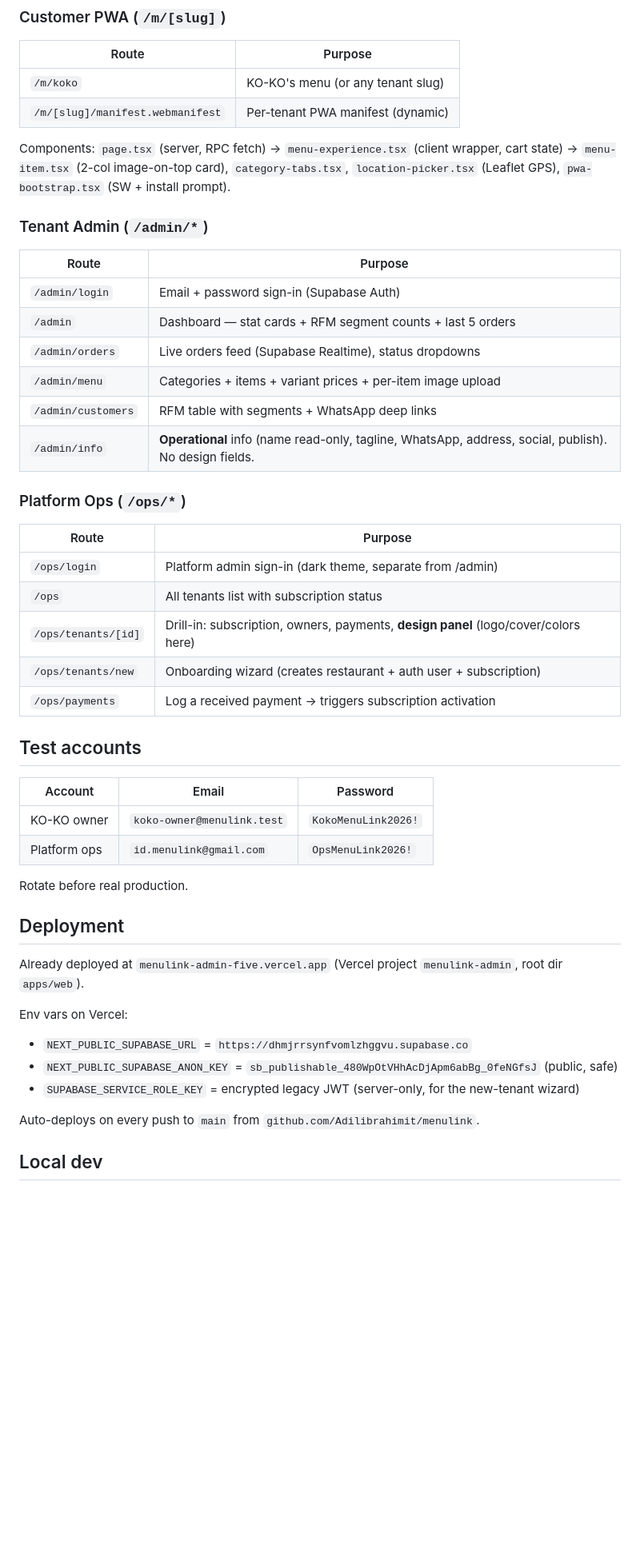
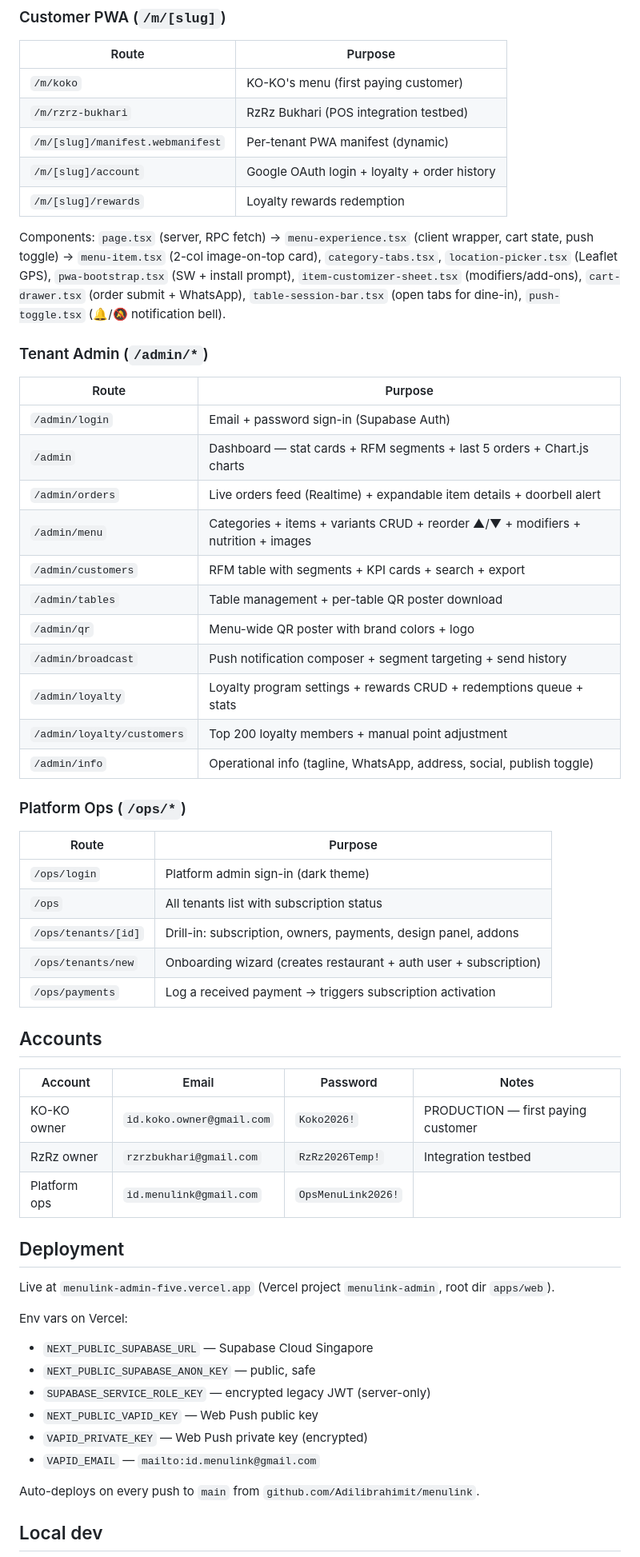
Before and after one commit to Adilibrahimit/menulink, a Markdown page: apps/web/README.md, the part around one of its changes. Shown at 80% size. GitHub-like rendering; blank space fills up the shorter version.

```diff
--- a/apps/web/README.md
+++ b/apps/web/README.md
@@ -16,47 +16,57 @@ Next.js 14 app that serves the entire runtime for MenuLink — four surfaces fro
 ### Customer PWA (`/m/[slug]`)
 | Route | Purpose |
 |---|---|
-| `/m/koko` | KO-KO's menu (or any tenant slug) |
+| `/m/koko` | KO-KO's menu (first paying customer) |
+| `/m/rzrz-bukhari` | RzRz Bukhari (POS integration testbed) |
 | `/m/[slug]/manifest.webmanifest` | Per-tenant PWA manifest (dynamic) |
+| `/m/[slug]/account` | Google OAuth login + loyalty + order history |
+| `/m/[slug]/rewards` | Loyalty rewards redemption |
 
-Components: `page.tsx` (server, RPC fetch) → `menu-experience.tsx` (client wrapper, cart state) → `menu-item.tsx` (2-col image-on-top card), `category-tabs.tsx`, `location-picker.tsx` (Leaflet GPS), `pwa-bootstrap.tsx` (SW + install prompt).
+Components: `page.tsx` (server, RPC fetch) → `menu-experience.tsx` (client wrapper, cart state, push toggle) → `menu-item.tsx` (2-col image-on-top card), `category-tabs.tsx`, `location-picker.tsx` (Leaflet GPS), `pwa-bootstrap.tsx` (SW + install prompt), `item-customizer-sheet.tsx` (modifiers/add-ons), `cart-drawer.tsx` (order submit + WhatsApp), `table-session-bar.tsx` (open tabs for dine-in), `push-toggle.tsx` (🔔/🔕 notification bell).
 
 ### Tenant Admin (`/admin/*`)
 | Route | Purpose |
 |---|---|
 | `/admin/login` | Email + password sign-in (Supabase Auth) |
-| `/admin` | Dashboard — stat cards + RFM segment counts + last 5 orders |
-| `/admin/orders` | Live orders feed (Supabase Realtime), status dropdowns |
-| `/admin/menu` | Categories + items + variant prices + per-item image upload |
-| `/admin/customers` | RFM table with segments + WhatsApp deep links |
-| `/admin/info` | **Operational** info (name read-only, tagline, WhatsApp, address, social, publish). No design fields. |
+| `/admin` | Dashboard — stat cards + RFM segments + last 5 orders + Chart.js charts |
+| `/admin/orders` | Live orders feed (Realtime) + expandable item details + doorbell alert |
+| `/admin/menu` | Categories + items + variants CRUD + reorder ▲/▼ + modifiers + nutrition + images |
+| `/admin/customers` | RFM table with segments + KPI cards + search + export |
+| `/admin/tables` | Table management + per-table QR poster download |
+| `/admin/qr` | Menu-wide QR poster with brand colors + logo |
+| `/admin/broadcast` | Push notification composer + segment targeting + send history |
+| `/admin/loyalty` | Loyalty program settings + rewards CRUD + redemptions queue + stats |
+| `/admin/loyalty/customers` | Top 200 loyalty members + manual point adjustment |
+| `/admin/info` | Operational info (tagline, WhatsApp, address, social, publish toggle) |
 
 ### Platform Ops (`/ops/*`)
 | Route | Purpose |
 |---|---|
-| `/ops/login` | Platform admin sign-in (dark theme, separate from /admin) |
+| `/ops/login` | Platform admin sign-in (dark theme) |
 | `/ops` | All tenants list with subscription status |
-| `/ops/tenants/[id]` | Drill-in: subscription, owners, payments, **design panel** (logo/cover/colors here) |
+| `/ops/tenants/[id]` | Drill-in: subscription, owners, payments, design panel, addons |
 | `/ops/tenants/new` | Onboarding wizard (creates restaurant + auth user + subscription) |
 | `/ops/payments` | Log a received payment → triggers subscription activation |
 
-## Test accounts
+## Accounts
 
-| Account | Email | Password |
-|---|---|---|
-| KO-KO owner | `koko-owner@menulink.test` | `KokoMenuLink2026!` |
-| Platform ops | `id.menulink@gmail.com` | `OpsMenuLink2026!` |
-
-Rotate before real production.
+| Account | Email | Password | Notes |
+|---|---|---|---|
+| KO-KO owner | `id.koko.owner@gmail.com` | `Koko2026!` | PRODUCTION — first paying customer |
+| RzRz owner | `rzrzbukhari@gmail.com` | `RzRz2026Temp!` | Integration testbed |
+| Platform ops | `id.menulink@gmail.com` | `OpsMenuLink2026!` | |
 
 ## Deployment
 
-Already deployed at `menulink-admin-five.vercel.app` (Vercel project `menulink-admin`, root dir `apps/web`).
+Live at `menulink-admin-five.vercel.app` (Vercel project `menulink-admin`, root dir `apps/web`).
 
 Env vars on Vercel:
-- `NEXT_PUBLIC_SUPABASE_URL` = `https://dhmjrrsynfvomlzhggvu.supabase.co`
-- `NEXT_PUBLIC_SUPABASE_ANON_KEY` = `sb_publishable_480WpOtVHhAcDjApm6abBg_0feNGfsJ` (public, safe)
-- `SUPABASE_SERVICE_ROLE_KEY` = encrypted legacy JWT (server-only, for the new-tenant wizard)
+- `NEXT_PUBLIC_SUPABASE_URL` — Supabase Cloud Singapore
+- `NEXT_PUBLIC_SUPABASE_ANON_KEY` — public, safe
+- `SUPABASE_SERVICE_ROLE_KEY` — encrypted legacy JWT (server-only)
+- `NEXT_PUBLIC_VAPID_KEY` — Web Push public key
+- `VAPID_PRIVATE_KEY` — Web Push private key (encrypted)
+- `VAPID_EMAIL` — `mailto:id.menulink@gmail.com`
 
 Auto-deploys on every push to `main` from `github.com/Adilibrahimit/menulink`.
 
```
Also changed, not shown: other parts of apps/web/README.md (+18 -28 lines), memory.md (+2 -2 lines), 1 other file.
